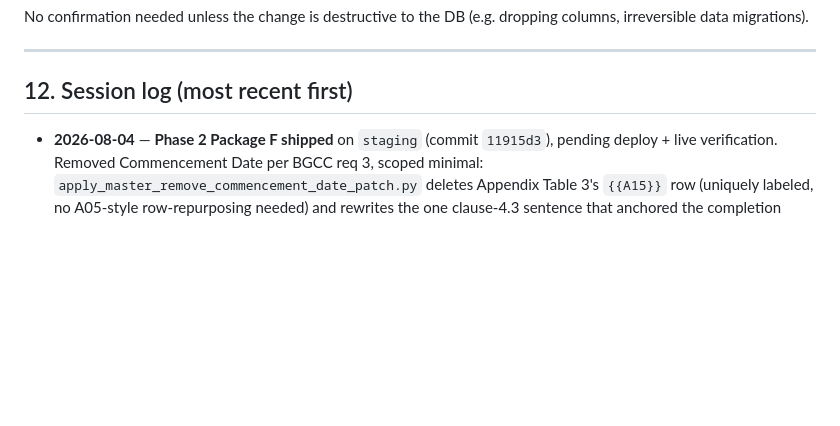
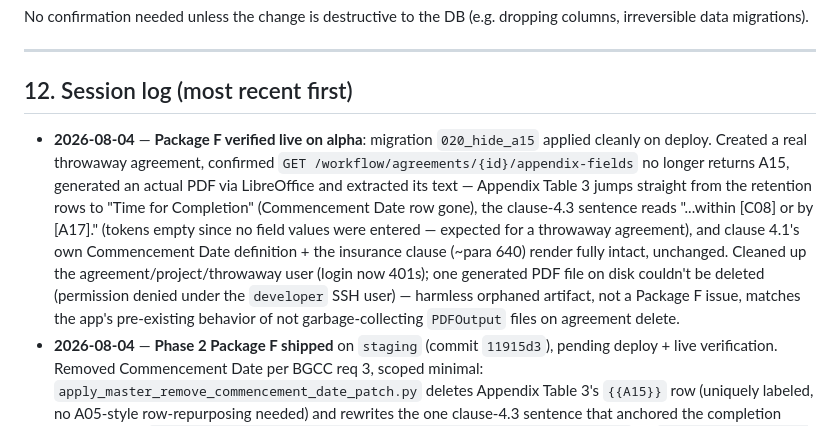
Before and after one commit to Dobaaa/SAMS-Intial-Project, a Markdown page: CLAUDE.md, the part around the change. Drawn GitHub-style; blank space fills up the shorter version.

Commit message:
docs: log Package F live verification
Co-Authored-By: Claude Opus 4.7 (1M context) <noreply@anthropic.com>

```diff
--- a/CLAUDE.md
+++ b/CLAUDE.md
@@ -158,6 +158,7 @@ No confirmation needed unless the change is destructive to the DB (e.g. dropping
 
 ## 12. Session log (most recent first)
 
+- **2026-08-04** — **Package F verified live on alpha**: migration `020_hide_a15` applied cleanly on deploy. Created a real throwaway agreement, confirmed `GET /workflow/agreements/{id}/appendix-fields` no longer returns A15, generated an actual PDF via LibreOffice and extracted its text — Appendix Table 3 jumps straight from the retention rows to "Time for Completion" (Commencement Date row gone), the clause-4.3 sentence reads "...within [C08] or by [A17]." (tokens empty since no field values were entered — expected for a throwaway agreement), and clause 4.1's own Commencement Date definition + the insurance clause (~para 640) render fully intact, unchanged. Cleaned up the agreement/project/throwaway user (login now 401s); one generated PDF file on disk couldn't be deleted (permission denied under the `developer` SSH user) — harmless orphaned artifact, not a Package F issue, matches the app's pre-existing behavior of not garbage-collecting `PDFOutput` files on agreement delete.
 - **2026-08-04** — **Phase 2 Package F shipped** on `staging` (commit `11915d3`), pending deploy + live verification. Removed Commencement Date per BGCC req 3, scoped minimal: `apply_master_remove_commencement_date_patch.py` deletes Appendix Table 3's `{{A15}}` row (uniquely labeled, no A05-style row-repurposing needed) and rewrites the one clause-4.3 sentence that anchored the completion deadline to it (`"...within {{C08}} from the Commencement Date or by {{A17}}."` → `"...within {{C08}} or by {{A17}}."`). Clause 4.1's own Commencement Date definition and the insurance-submission clause (~para 640) are untouched — neither reads `{{A15}}`. Migration `020_hide_a15` sets `show_in_appendix=False` (existing agreements' stored A15 data/PDFs untouched). `docx_pdf_service.py` `DATE_FIELDS` drops `A15`. `AgreementCreate.tsx`'s `manualAppendixFields` filter excludes A15 (same pattern as the existing A05 exclusion — that wizard step isn't driven by `show_in_appendix`). Req 2 (Time for Completion in days) needed no work — C08/A16/A17 were already text fields. 36/37 backend pytest (1 pre-existing flake), `tsc -b` clean. **Gotcha:** `backend/services/docx_pdf_service.py` had an unrelated pre-existing uncommitted 2-line change (a defensive `hasattr` guard in `_iter_header_footer_text_elements`) sitting in the working tree before this session — temporarily reverted it, committed only the `DATE_FIELDS` change, then restored it so it stays exactly as the user left it, uncommitted.
 - **2026-08-04** — **Package H verified live on alpha** via a real (non-stubbed) smoke test: LibreOffice on the VPS actually rendered PDFs. Bootstrapped one throwaway `smoketest-h-admin@example.com` user, created a test agreement, marked it signed (`PATCH .../subcontractor-response {"response_type":"signed"}`) — confirmed the `allow_regenerate_completed=True` auto-regen still produces a real 18-page PDF despite `is_executed=True`. Then confirmed `POST /pdf/{id}/generate` on that now-completed agreement returns 400 with the exact guard message, `/preview` keeps serving the same unaffected PDF afterward, and (pre-existing, sanity-checked) field edits are still separately blocked with "Agreement is locked after execution". Cleaned up (agreement/project/user + VPS scratch files + generated upload dir); throwaway login 401s afterward. **New standing practice**: from here on, smoke-test each package live on alpha right after deploying it, before waiting for the go-ahead on the next package. Also flagged (not fixed): `backend/scripts/seed_alpha_users_projects.py` has real plaintext BGCC employee passwords, currently uncommitted — do not commit as-is, do not use for testing.
 - **2026-08-04** — **Phase 2 Package H shipped** on `staging` (commit `22ead74`), deployed to alpha. `generate_agreement_pdf` (`pdf_service.py`) now raises `ValueError` (→ HTTP 400 via the existing router pattern) when `agreement.is_executed` is `True`, unless the caller passes `allow_regenerate_completed=True` — the one legitimate exception, used by `resolution_service.record_subcontractor_response`'s auto-regen right after marking an agreement signed (produces the actual final watermark-stripped PDF, not a rewrite). `AgreementDocument.tsx`'s two admin "regenerate" actions now surface the backend error detail via toast. New tests `test_regenerate_pdf_blocked_after_signed`/`test_regenerate_pdf_allowed_before_signing` (docx render stubbed via `patched_docx_render` fixture — the guard fires before any LibreOffice call, so no rendering infra needed in tests). 36/37 backend pytest (1 pre-existing flake), `tsc -b` clean. See corrected rule #2 above.
```
